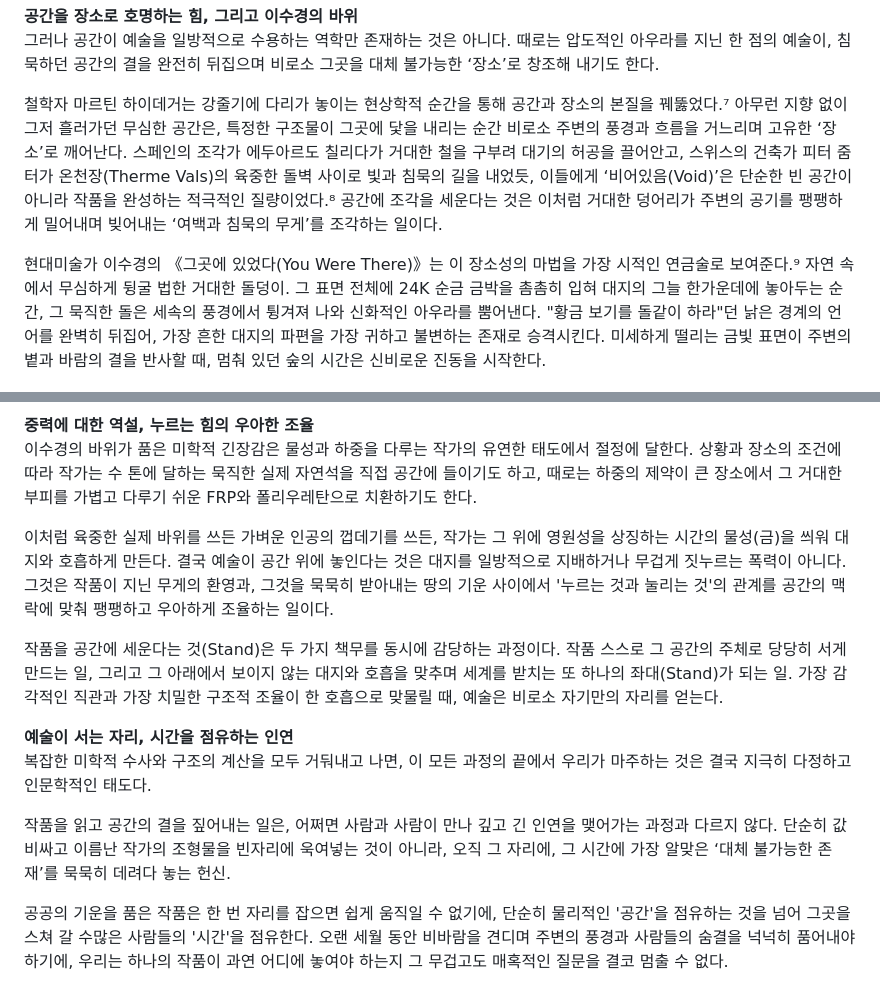
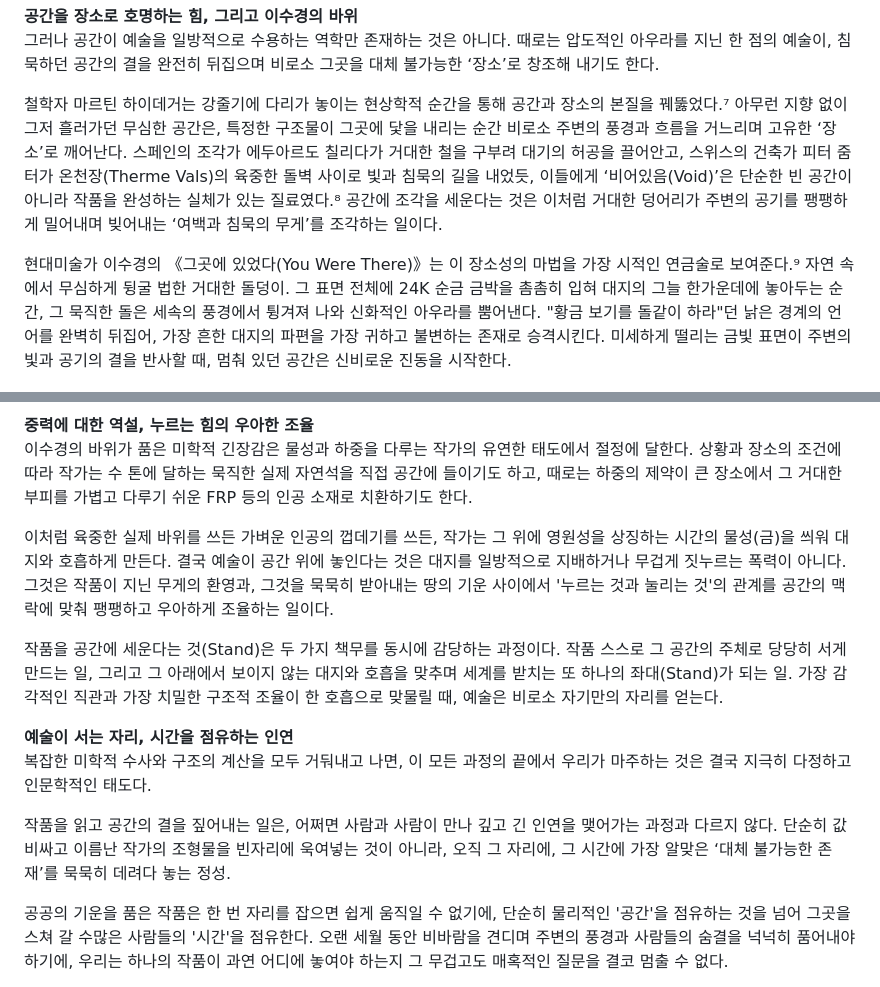
Before and after one commit to Jenuek/stands-website, a Markdown page: content/editorial/issue-01.md, 2 parts joined by grey strips. GitHub-like rendering.

Commit message:
Update content/editorial/issue-01.md (via Pages CMS)

```diff
--- a/content/editorial/issue-01.md
+++ b/content/editorial/issue-01.md
@@ -61,15 +61,15 @@ hidden: false
 그러나 공간이 예술을 일방적으로 수용하는 역학만 존재하는 것은 아니다. 때로는 압도적인 아우라를 지닌 한 점의 예술이, 침묵하던 공간의 결을 완전히 뒤집으며 비로소 그곳을 대체 불가능한 ‘장소’로 창조해 내기도 한다.
 
 
-철학자 마르틴 하이데거는 강줄기에 다리가 놓이는 현상학적 순간을 통해 공간과 장소의 본질을 꿰뚫었다.⁷ 아무런 지향 없이 그저 흘러가던 무심한 공간은, 특정한 구조물이 그곳에 닻을 내리는 순간 비로소 주변의 풍경과 흐름을 거느리며 고유한 ‘장소’로 깨어난다. 스페인의 조각가 에두아르도 칠리다가 거대한 철을 구부려 대기의 허공을 끌어안고, 스위스의 건축가 피터 줌터가 온천장(Therme Vals)의 육중한 돌벽 사이로 빛과 침묵의 길을 내었듯, 이들에게 ‘비어있음(Void)’은 단순한 빈 공간이 아니라 작품을 완성하는 적극적인 질량이었다.⁸ 공간에 조각을 세운다는 것은 이처럼 거대한 덩어리가 주변의 공기를 팽팽하게 밀어내며 빚어내는 ‘여백과 침묵의 무게’를 조각하는 일이다.
+철학자 마르틴 하이데거는 강줄기에 다리가 놓이는 현상학적 순간을 통해 공간과 장소의 본질을 꿰뚫었다.⁷ 아무런 지향 없이 그저 흘러가던 무심한 공간은, 특정한 구조물이 그곳에 닻을 내리는 순간 비로소 주변의 풍경과 흐름을 거느리며 고유한 ‘장소’로 깨어난다. 스페인의 조각가 에두아르도 칠리다가 거대한 철을 구부려 대기의 허공을 끌어안고, 스위스의 건축가 피터 줌터가 온천장(Therme Vals)의 육중한 돌벽 사이로 빛과 침묵의 길을 내었듯, 이들에게 ‘비어있음(Void)’은 단순한 빈 공간이 아니라 작품을 완성하는 실체가 있는 질료였다.⁸ 공간에 조각을 세운다는 것은 이처럼 거대한 덩어리가 주변의 공기를 팽팽하게 밀어내며 빚어내는 ‘여백과 침묵의 무게’를 조각하는 일이다.
 
 
-현대미술가 이수경의 《그곳에 있었다(You Were There)》는 이 장소성의 마법을 가장 시적인 연금술로 보여준다.⁹ 자연 속에서 무심하게 뒹굴 법한 거대한 돌덩이. 그 표면 전체에 24K 순금 금박을 촘촘히 입혀 대지의 그늘 한가운데에 놓아두는 순간, 그 묵직한 돌은 세속의 풍경에서 튕겨져 나와 신화적인 아우라를 뿜어낸다. "황금 보기를 돌같이 하라"던 낡은 경계의 언어를 완벽히 뒤집어, 가장 흔한 대지의 파편을 가장 귀하고 불변하는 존재로 승격시킨다. 미세하게 떨리는 금빛 표면이 주변의 볕과 바람의 결을 반사할 때, 멈춰 있던 숲의 시간은 신비로운 진동을 시작한다.
+현대미술가 이수경의 《그곳에 있었다(You Were There)》는 이 장소성의 마법을 가장 시적인 연금술로 보여준다.⁹ 자연 속에서 무심하게 뒹굴 법한 거대한 돌덩이. 그 표면 전체에 24K 순금 금박을 촘촘히 입혀 대지의 그늘 한가운데에 놓아두는 순간, 그 묵직한 돌은 세속의 풍경에서 튕겨져 나와 신화적인 아우라를 뿜어낸다. "황금 보기를 돌같이 하라"던 낡은 경계의 언어를 완벽히 뒤집어, 가장 흔한 대지의 파편을 가장 귀하고 불변하는 존재로 승격시킨다. 미세하게 떨리는 금빛 표면이 주변의 빛과 공기의 결을 반사할 때, 멈춰 있던 공간은 신비로운 진동을 시작한다.
 
 ![gallery아트보드 4.jpg](/img/gallery-4.jpg)
 
 **중력에 대한 역설, 누르는 힘의 우아한 조율**
-이수경의 바위가 품은 미학적 긴장감은 물성과 하중을 다루는 작가의 유연한 태도에서 절정에 달한다. 상황과 장소의 조건에 따라 작가는 수 톤에 달하는 묵직한 실제 자연석을 직접 공간에 들이기도 하고, 때로는 하중의 제약이 큰 장소에서 그 거대한 부피를 가볍고 다루기 쉬운 FRP와 폴리우레탄으로 치환하기도 한다.
+이수경의 바위가 품은 미학적 긴장감은 물성과 하중을 다루는 작가의 유연한 태도에서 절정에 달한다. 상황과 장소의 조건에 따라 작가는 수 톤에 달하는 묵직한 실제 자연석을 직접 공간에 들이기도 하고, 때로는 하중의 제약이 큰 장소에서 그 거대한 부피를 가볍고 다루기 쉬운 FRP 등의 인공 소재로 치환하기도 한다.
 
 
 이처럼 육중한 실제 바위를 쓰든 가벼운 인공의 껍데기를 쓰든, 작가는 그 위에 영원성을 상징하는 시간의 물성(금)을 씌워 대지와 호흡하게 만든다. 결국 예술이 공간 위에 놓인다는 것은 대지를 일방적으로 지배하거나 무겁게 짓누르는 폭력이 아니다. 그것은 작품이 지닌 무게의 환영과, 그것을 묵묵히 받아내는 땅의 기운 사이에서 '누르는 것과 눌리는 것'의 관계를 공간의 맥락에 맞춰 팽팽하고 우아하게 조율하는 일이다.
@@ -82,7 +82,7 @@ hidden: false
 복잡한 미학적 수사와 구조의 계산을 모두 거둬내고 나면, 이 모든 과정의 끝에서 우리가 마주하는 것은 결국 지극히 다정하고 인문학적인 태도다.
 
 
-작품을 읽고 공간의 결을 짚어내는 일은, 어쩌면 사람과 사람이 만나 깊고 긴 인연을 맺어가는 과정과 다르지 않다. 단순히 값비싸고 이름난 작가의 조형물을 빈자리에 욱여넣는 것이 아니라, 오직 그 자리에, 그 시간에 가장 알맞은 ‘대체 불가능한 존재’를 묵묵히 데려다 놓는 헌신.
+작품을 읽고 공간의 결을 짚어내는 일은, 어쩌면 사람과 사람이 만나 깊고 긴 인연을 맺어가는 과정과 다르지 않다. 단순히 값비싸고 이름난 작가의 조형물을 빈자리에 욱여넣는 것이 아니라, 오직 그 자리에, 그 시간에 가장 알맞은 ‘대체 불가능한 존재’를 묵묵히 데려다 놓는 정성.
 
 
 공공의 기운을 품은 작품은 한 번 자리를 잡으면 쉽게 움직일 수 없기에, 단순히 물리적인 '공간'을 점유하는 것을 넘어 그곳을 스쳐 갈 수많은 사람들의 '시간'을 점유한다. 오랜 세월 동안 비바람을 견디며 주변의 풍경과 사람들의 숨결을 넉넉히 품어내야 하기에, 우리는 하나의 작품이 과연 어디에 놓여야 하는지 그 무겁고도 매혹적인 질문을 결코 멈출 수 없다.
```
